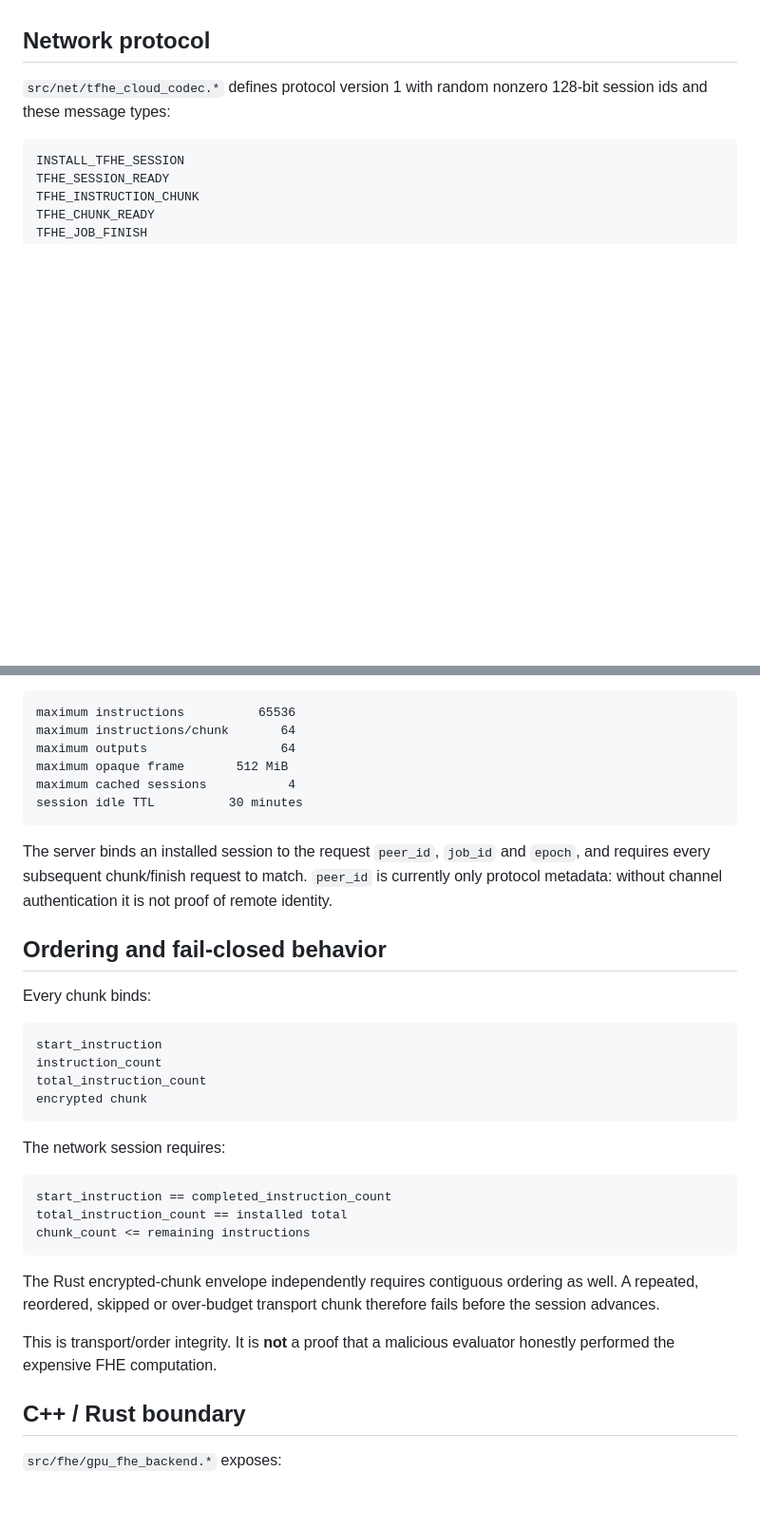
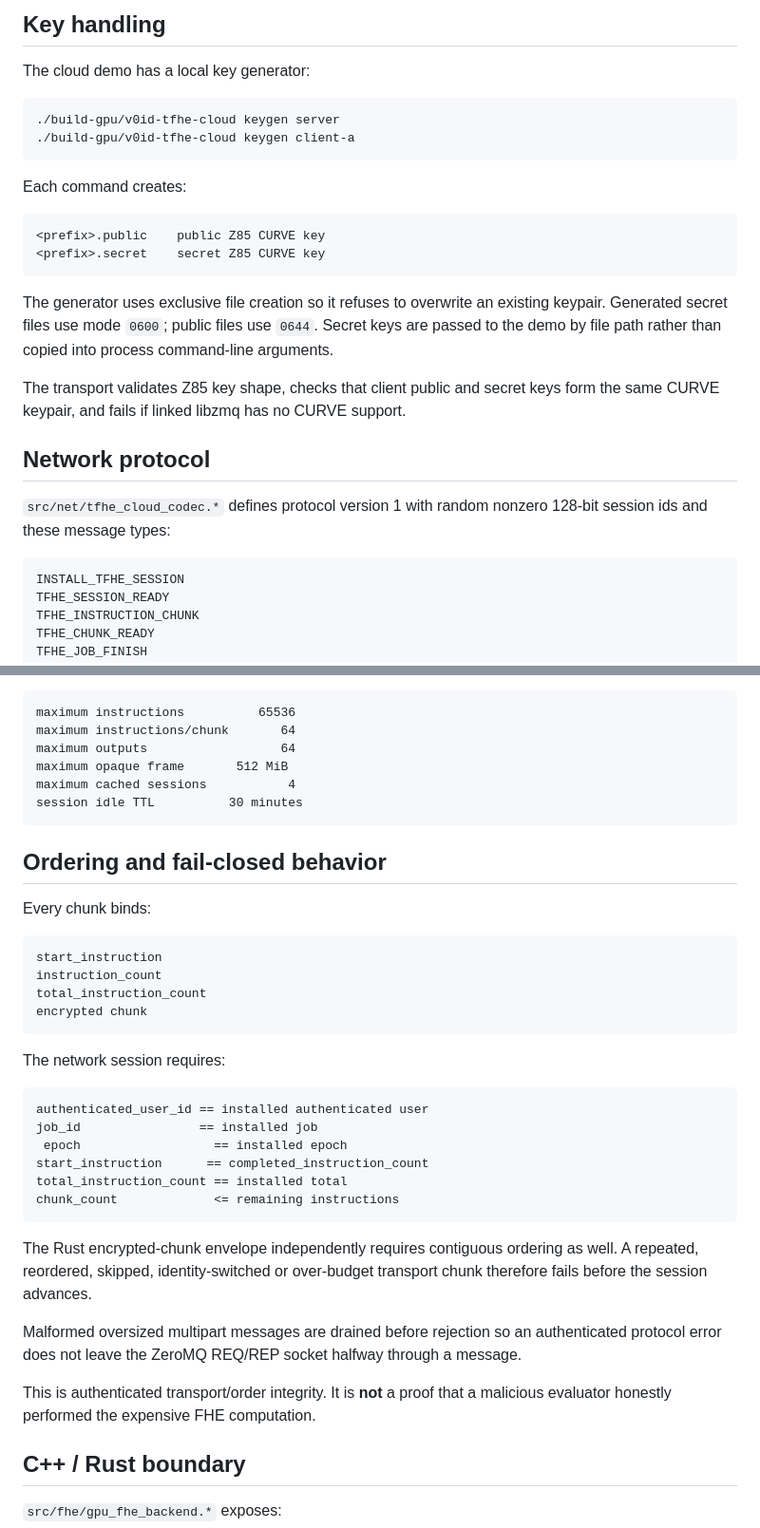
Before and after one commit to patirckk1994/V0ID-v0, a Markdown page: docs/TFHE_CLOUD.md, 2 parts joined by grey strips. Shown at 95% size. Drawn GitHub-style; blank space fills up the shorter version.

````diff
--- a/docs/TFHE_CLOUD.md
+++ b/docs/TFHE_CLOUD.md
@@ -62,3 +104,22 @@ The evaluator APIs have no `ClientKey` parameter and receive no plaintext instru
+## Key handling
+
+The cloud demo has a local key generator:
+
+```bash
+./build-gpu/v0id-tfhe-cloud keygen server
+./build-gpu/v0id-tfhe-cloud keygen client-a
+```
+
+Each command creates:
+
+```text
+<prefix>.public    public Z85 CURVE key
+<prefix>.secret    secret Z85 CURVE key
+```
+
+The generator uses exclusive file creation so it refuses to overwrite an existing keypair. Generated secret files use mode `0600`; public files use `0644`. Secret keys are passed to the demo by file path rather than copied into process command-line arguments.
+
+The transport validates Z85 key shape, checks that client public and secret keys form the same CURVE keypair, and fails if linked libzmq has no CURVE support.
 
 ## Network protocol
 
@@ -122,8 +183,6 @@ maximum cached sessions           4
 session idle TTL          30 minutes
 ```
 
-The server binds an installed session to the request `peer_id`, `job_id` and `epoch`, and requires every subsequent chunk/finish request to match. `peer_id` is currently only protocol metadata: without channel authentication it is not proof of remote identity.
-
 ## Ordering and fail-closed behavior
 
 Every chunk binds:
@@ -138,14 +197,19 @@ encrypted chunk
 The network session requires:
 
 ```text
-start_instruction == completed_instruction_count
+authenticated_user_id == installed authenticated user
+job_id                == installed job
+ epoch                  == installed epoch
+start_instruction      == completed_instruction_count
 total_instruction_count == installed total
-chunk_count <= remaining instructions
+chunk_count             <= remaining instructions
 ```
 
-The Rust encrypted-chunk envelope independently requires contiguous ordering as well. A repeated, reordered, skipped or over-budget transport chunk therefore fails before the session advances.
+The Rust encrypted-chunk envelope independently requires contiguous ordering as well. A repeated, reordered, skipped, identity-switched or over-budget transport chunk therefore fails before the session advances.
 
-This is transport/order integrity. It is **not** a proof that a malicious evaluator honestly performed the expensive FHE computation.
+Malformed oversized multipart messages are drained before rejection so an authenticated protocol error does not leave the ZeroMQ REQ/REP socket halfway through a message.
+
+This is authenticated transport/order integrity. It is **not** a proof that a malicious evaluator honestly performed the expensive FHE computation.
 
 ## C++ / Rust boundary
 
````
Also changed, not shown: other parts of docs/TFHE_CLOUD.md (+83 -15 lines).
